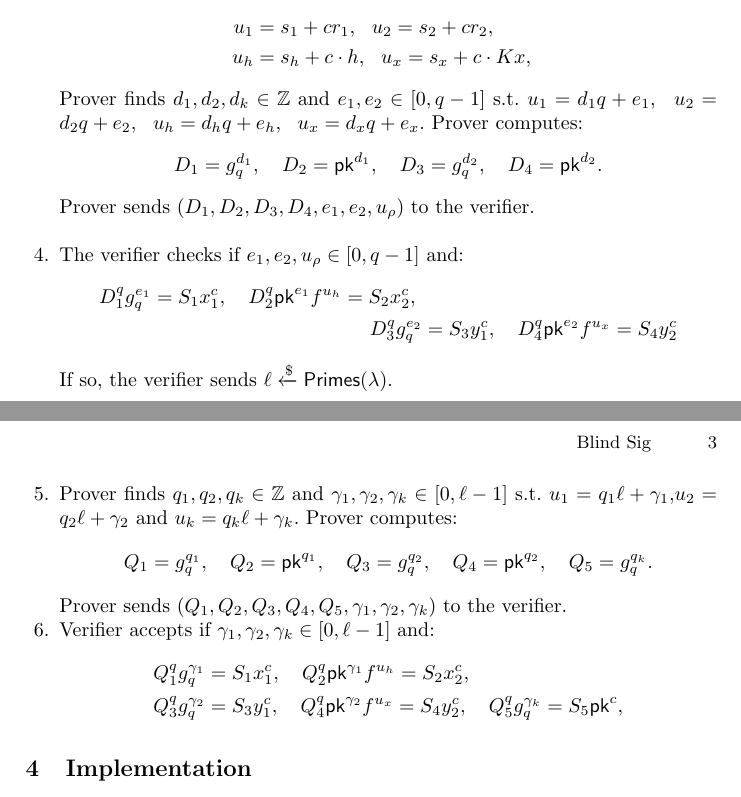
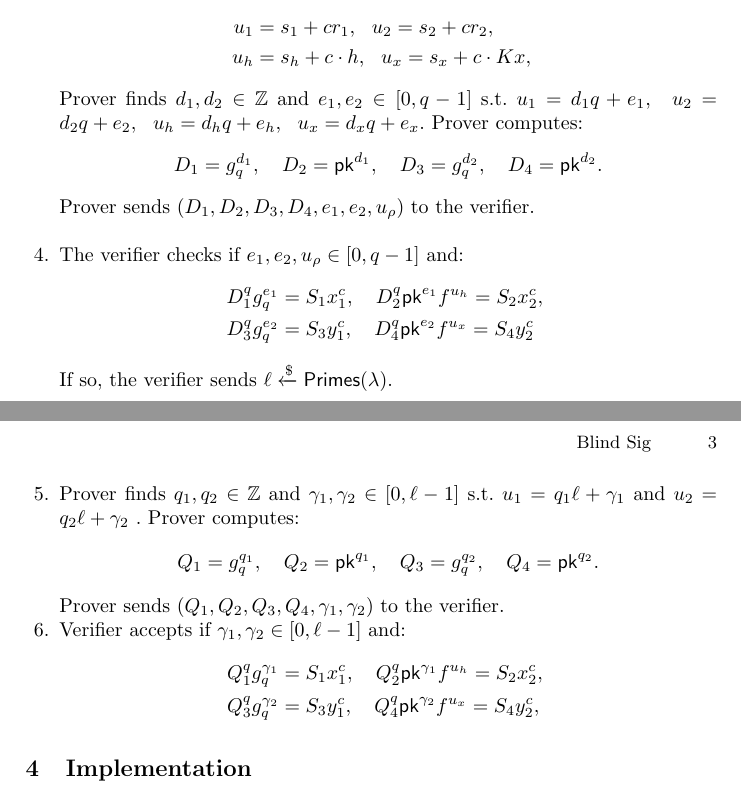
Before and after one commit to darrenhdc/Blind-ECDSA, a LaTeX paper (draft/samplepaper.tex): two parts of pages 2 and 3 of 3, joined at a grey line, cut so that both start at the same text. Compiled offline with pdfLaTeX.

Commit message:
remove S5

```diff
--- a/draft/samplepaper.tex
+++ b/draft/samplepaper.tex
@@ -161,7 +161,7 @@ where $B = 2^{\lambda+\epsilon_d+2}  \tilde{s}$, $\epsilon_d = 80$.
 	u_{h} &= s_{h} + c\cdot h,~~
 	u_{x} = s_{x} + c\cdot Kx,~~
 	\end{align*}
-	Prover finds $d_1,d_2,  d_k \in \mathbb{Z}$ and $e_1,e_2\in [0, q-1]$ s.t.
+	Prover finds $d_1,d_2 \in \mathbb{Z}$ and $e_1,e_2\in [0, q-1]$ s.t.
 	$u_1 = d_1 q + e_1,~~u_2 = d_2 q + e_2,~~u_h = d_h q + e_h,~~u_x = d_x q + e_x$.
 	Prover computes:
 	\[
@@ -171,7 +171,7 @@ where $B = 2^{\lambda+\epsilon_d+2}  \tilde{s}$, $\epsilon_d = 80$.
 
 	\item	The verifier checks if $e_1,e_2,u_\rho \in [0, q-1]$ and:
 	\begin{align*}
-	D_1^q g_q^{e_1} = S_1 x_1^c, \quad D_2^q \pk^{e_1} f^{u_h} = S_2 x_2^c, \ \\
+	D_1^q g_q^{e_1} &= S_1 x_1^c, \quad D_2^q \pk^{e_1} f^{u_h} = S_2 x_2^c, \ \\
 	D_3^q g_q^{e_2} &= S_3 y_1^c, \quad 	D_4^q \pk^{e_2} f^{u_x} = S_4 y_2^c
 	\end{align*}
 
@@ -179,22 +179,21 @@ where $B = 2^{\lambda+\epsilon_d+2}  \tilde{s}$, $\epsilon_d = 80$.
 	If so, the verifier sends $\ell \xleftarrow{\$} {\sf Primes}(\lambda).$\\
 
 
-	\item	Prover finds $q_1,q_2, q_k \in \mathbb{Z}$ and $\gamma_1,\gamma_2, \gamma_k \in [0, \ell-1]$ s.t.
-	$u_1 = q_1\ell + \gamma_1$,$u_2 = q_2\ell + \gamma_2$  and $u_k = q_k \ell + \gamma_k$.
+	\item	Prover finds $q_1,q_2 \in \mathbb{Z}$ and $\gamma_1,\gamma_2\in [0, \ell-1]$ s.t.
+	$u_1 = q_1\ell + \gamma_1$ and $u_2 = q_2\ell + \gamma_2$ .
 	Prover computes:
 	\[
-	Q_1 = g_q^{q_1},\quad Q_2 = \pk^{q_1},  \quad Q_3 = g_q^{q_2}, \quad Q_4 = \pk^{q_2},  \quad Q_5 = g_q^{q_k}.
+	Q_1 = g_q^{q_1},\quad Q_2 = \pk^{q_1},  \quad Q_3 = g_q^{q_2}, \quad Q_4 = \pk^{q_2}.
 	\]
-	Prover sends $(Q_1, Q_2, Q_3,Q_4, Q_5 , \gamma_1, \gamma_2, \gamma_k)$ to the verifier.
+	Prover sends $(Q_1, Q_2, Q_3,Q_4 , \gamma_1, \gamma_2)$ to the verifier.
 
 
-	\item	Verifier accepts if $\gamma_1, \gamma_2, \gamma_k \in [0, \ell-1]$ and:
+	\item	Verifier accepts if $\gamma_1, \gamma_2 \in [0, \ell-1]$ and:
 	\begin{align*}
 	Q_1^q g_q^{\gamma_1} &= S_1 x_1^c,
 	\quad Q_2^q \pk^{\gamma_1} f^{u_h} = S_2 x_2^c, \ \\
 	Q_3^q g_q^{\gamma_2} &= S_3 y_1^c,
 	\quad Q_4^q \pk^{\gamma_2} f^{u_x} = S_4 y_2^c ,
-	\quad Q_5^q g_q^{\gamma_k} = S_5 \pk^c,
 	\end{align*}
 
 \end{enumerate}
```
Also changed, not shown: draft/samplepaper.pdf, 2 other files.
